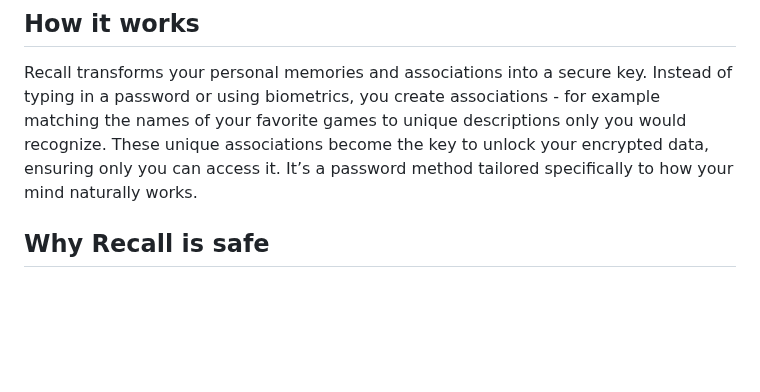
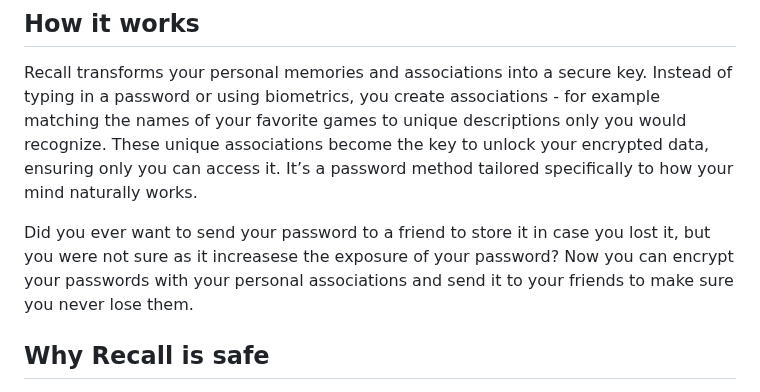
Before and after one commit to rualark/Recall, a Markdown page: README.md, the part around the change. Drawn GitHub-style; blank space fills up the shorter version.

```diff
--- a/README.md
+++ b/README.md
@@ -35,6 +35,10 @@ Instead of typing in a password or using biometrics, you create associations -
 for example matching the names of your favorite games to unique descriptions only you would recognize.
 These unique associations become the key to unlock your encrypted data, ensuring only you can access it.
 It’s a password method tailored specifically to how your mind naturally works.
+
+Did you ever want to send your password to a friend to store it in case you lost it, but you were not sure as it
+increasese the exposure of your password? Now you can encrypt your passwords with your personal associations and
+send it to your friends to make sure you never lose them.
 
 ## Why Recall is safe
 
```
